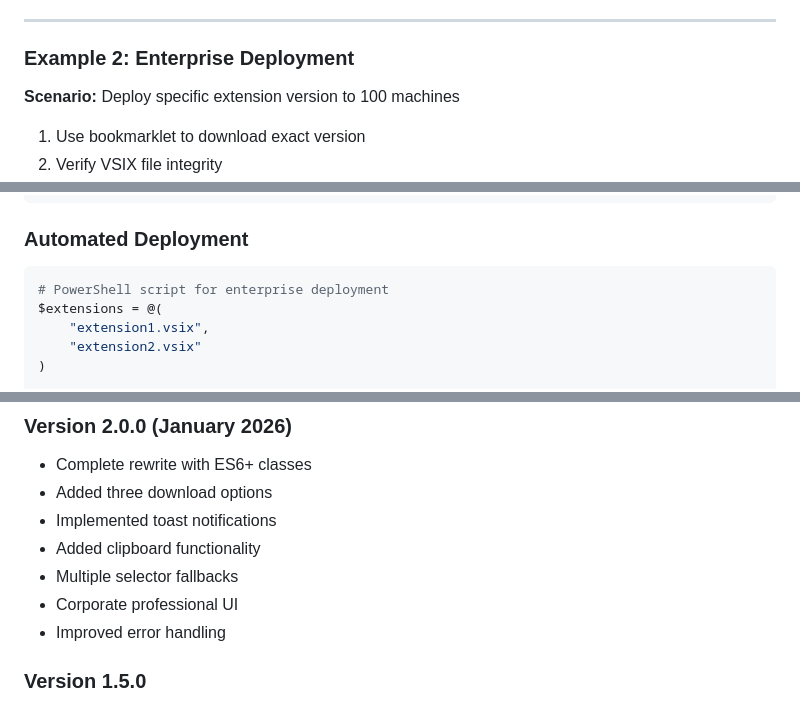
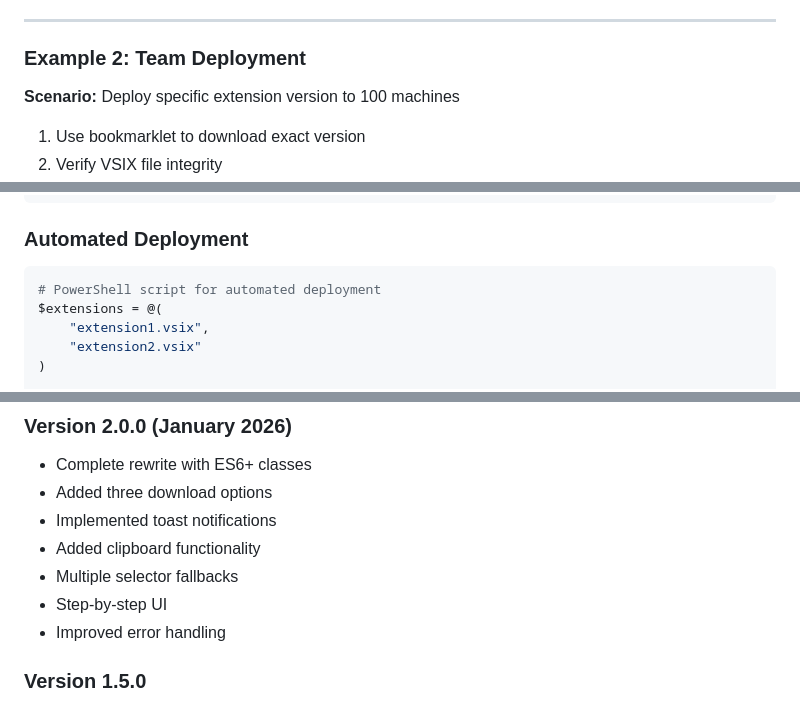
Before and after one commit to Mohammad-Faiz-Cloud-Engineer/VSIX-Downloader-Toolkit-Using-Visual-Studio-Market-Place, a Markdown page: README.md, 3 parts joined by grey strips. Drawn GitHub-style.

````diff
--- a/README.md
+++ b/README.md
@@ -265,7 +265,7 @@ Both formats are valid and produce installable extension files.
 
 ---
 
-### Example 2: Enterprise Deployment
+### Example 2: Team Deployment
 
 **Scenario:** Deploy specific extension version to 100 machines
 
@@ -431,7 +431,7 @@ done
 ### Automated Deployment
 
 ```powershell
-# PowerShell script for enterprise deployment
+# PowerShell script for automated deployment
 $extensions = @(
     "extension1.vsix",
     "extension2.vsix"
@@ -482,7 +482,7 @@ npm test
 - Implemented toast notifications
 - Added clipboard functionality
 - Multiple selector fallbacks
-- Corporate professional UI
+- Step-by-step UI
 - Improved error handling
 
 ### Version 1.5.0
````
Also changed, not shown: other parts of README.md (+3 -3 lines).
